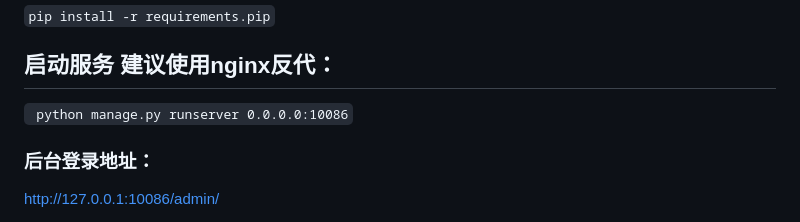
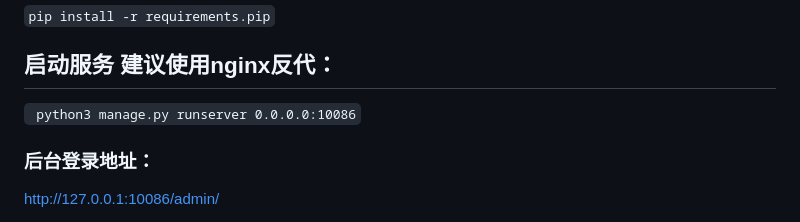
Before and after one commit to obaby/BabyFootprintV2, a Markdown page: readme.md, the part around the change. Drawn GitHub-style.

```diff
--- a/readme.md
+++ b/readme.md
@@ -16,7 +16,7 @@ python 3.8 - 3.10
 `pip install -r requirements.pip`
 
 ## 启动服务 建议使用nginx反代：
-` python manage.py runserver 0.0.0.0:10086`
+` python3 manage.py runserver 0.0.0.0:10086`
 
 
 ### 后台登录地址：
```
